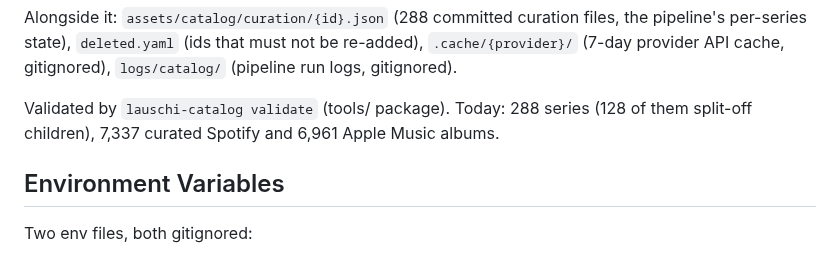
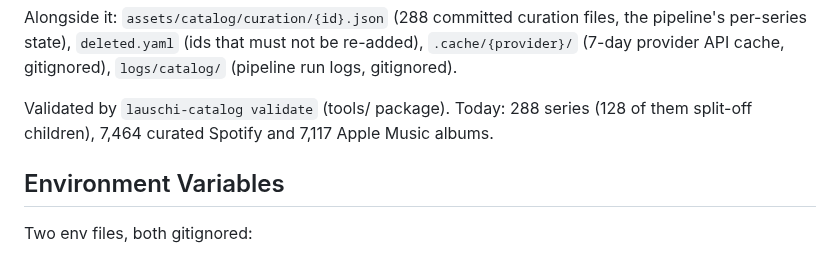
Before and after one commit to EnTeQuAk/lauschi, a Markdown page: AGENTS.md, the part around the change. GitHub-like rendering.

Commit message:
docs: update the catalog's album counts

```diff
--- a/AGENTS.md
+++ b/AGENTS.md
@@ -386,7 +386,7 @@ re-added), `.cache/{provider}/` (7-day provider API cache, gitignored),
 `logs/catalog/` (pipeline run logs, gitignored).
 
 Validated by `lauschi-catalog validate` (tools/ package). Today: 288 series
-(128 of them split-off children), 7,337 curated Spotify and 6,961 Apple Music
+(128 of them split-off children), 7,464 curated Spotify and 7,117 Apple Music
 albums.
 
 ## Environment Variables
```
